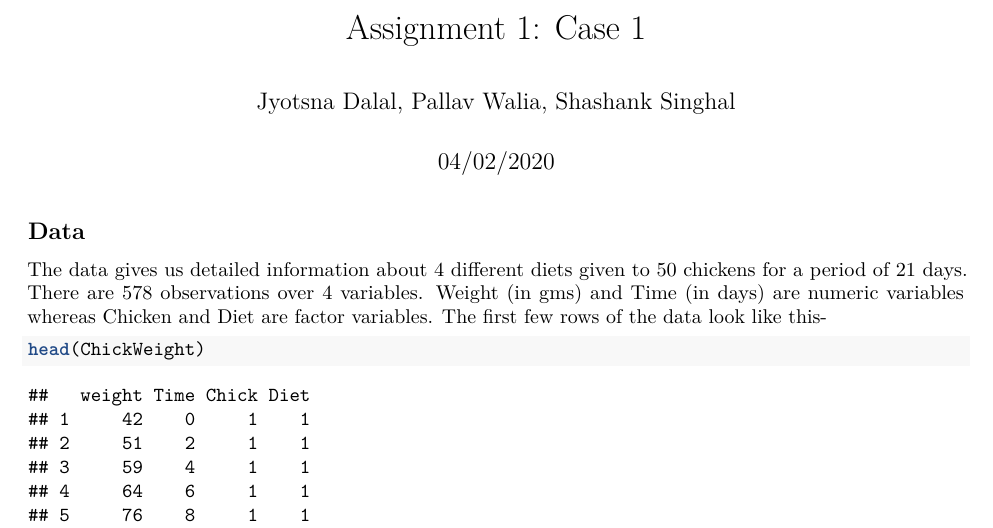
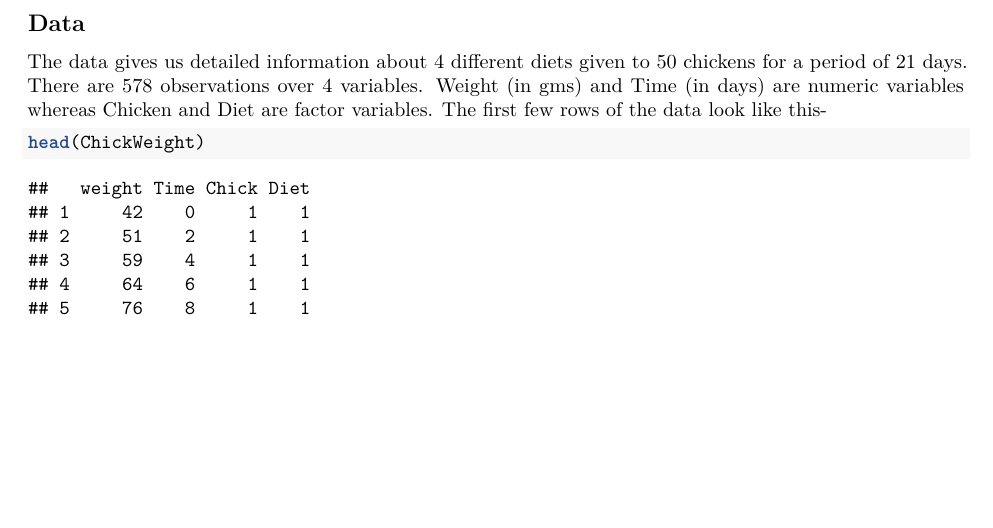
Before and after one commit to pals18/R-practice-datasets, an R Markdown document (chicken.Rmd): part of page 1 of 3, cut at the place of the change, the shorter picture padded with empty space. Rendered offline with R 4.5, knitr and Pandoc, then LaTeX, with nearby package versions; some code elsewhere in the file could not run offline.

Commit message:
Update chicken.Rmd

```diff
--- a/chicken.Rmd
+++ b/chicken.Rmd
@@ -1,10 +1,8 @@
 ---
-title: "Assignment 1: Case 1"
 output:
   pdf_document: default
   word_document: default
 date: "04/02/2020"
-author: "Jyotsna Dalal, Pallav Walia, Shashank Singhal"
 ---
 
 
```
